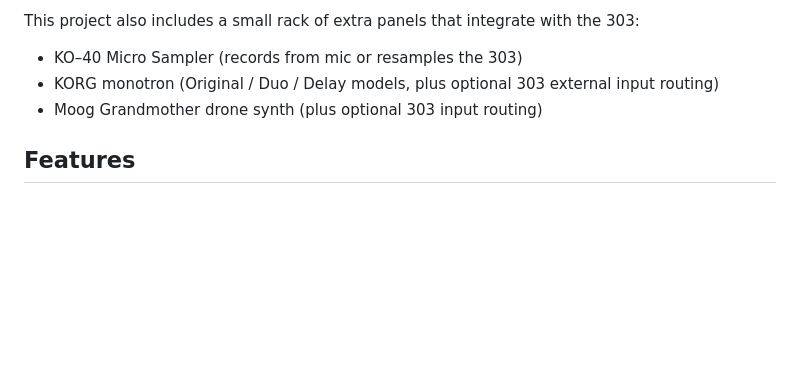
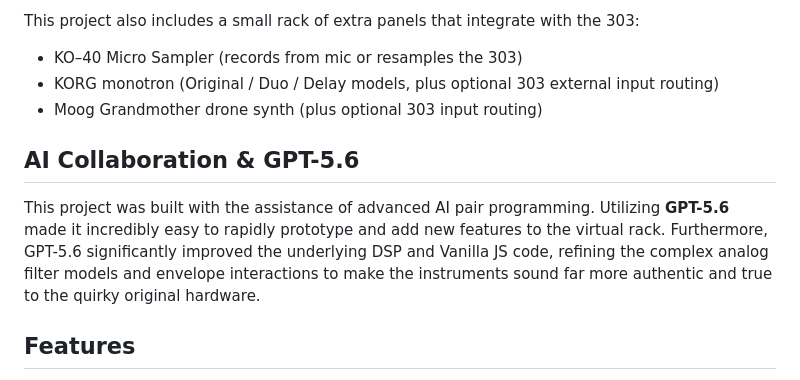
Before and after one commit to hellonearthis/TB-303-vibe, a Markdown page: README.md, the part around the change. Rendered like a GitHub page; blank space fills up the shorter version.

Commit message:
Docs: Add why.md and highlight AI collaboration in README

```diff
--- a/README.md
+++ b/README.md
@@ -7,6 +7,10 @@ This project also includes a small rack of extra panels that integrate with the
 - KO–40 Micro Sampler (records from mic or resamples the 303)
 - KORG monotron (Original / Duo / Delay models, plus optional 303 external input routing)
 - Moog Grandmother drone synth (plus optional 303 input routing)
+
+## AI Collaboration & GPT-5.6
+
+This project was built with the assistance of advanced AI pair programming. Utilizing **GPT-5.6** made it incredibly easy to rapidly prototype and add new features to the virtual rack. Furthermore, GPT-5.6 significantly improved the underlying DSP and Vanilla JS code, refining the complex analog filter models and envelope interactions to make the instruments sound far more authentic and true to the quirky original hardware.
 
 ## Features
 
```
Also changed, not shown: why.md (added, +24 -0 lines).
